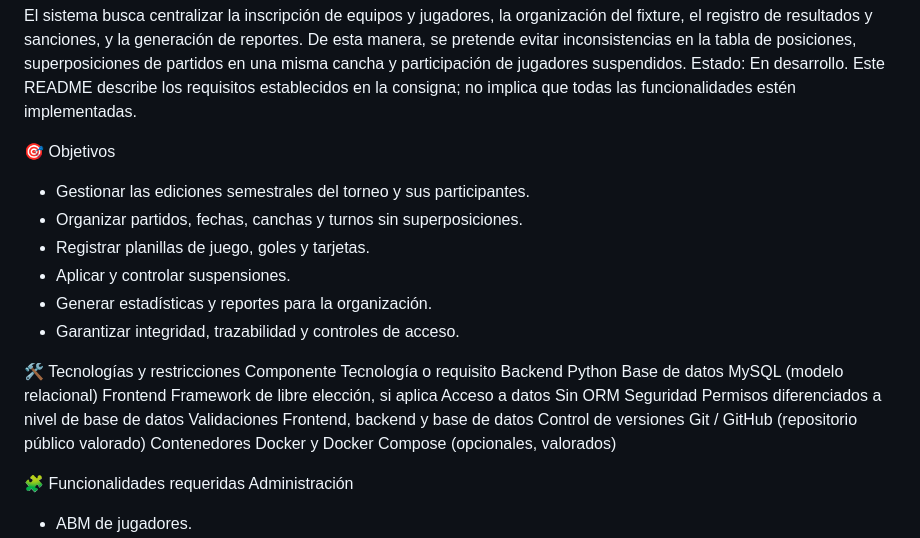
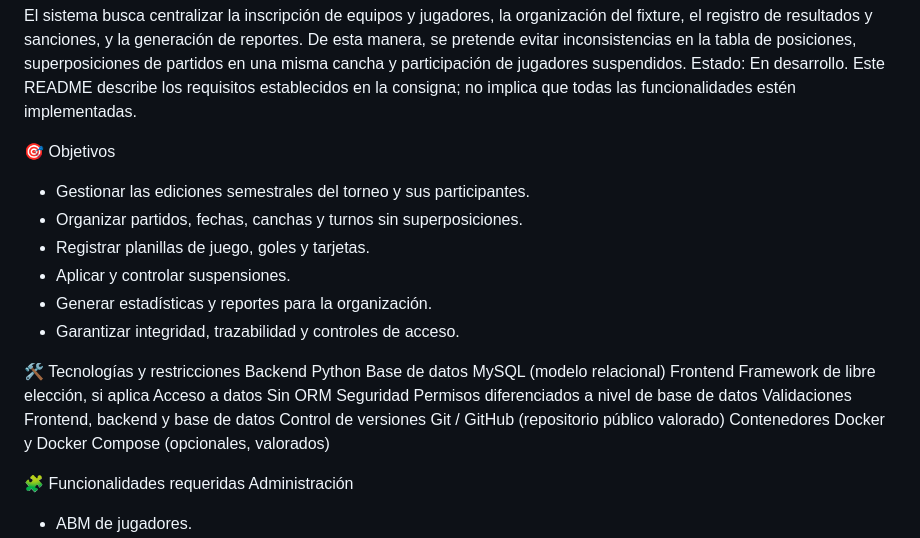
Before and after one commit to nahuelbenitezs/ProyectoBD, a Markdown page: README.md, the part around one of its changes. GitHub-like rendering.

Commit message:
Update README with project objectives and requirements

```diff
--- a/README.md
+++ b/README.md
@@ -8,6 +8,7 @@ Proyecto académico que consiste en diseñar e implementar un sistema de informa
 El sistema busca centralizar la inscripción de equipos y jugadores, la organización del fixture, el registro de resultados y sanciones, y la generación de reportes. De esta manera, se pretende evitar inconsistencias en la tabla de posiciones, superposiciones de partidos en una misma cancha y participación de jugadores suspendidos.
 Estado: En desarrollo. Este README describe los requisitos establecidos en la consigna; no implica que todas las funcionalidades estén implementadas.
 
+
 🎯 Objetivos
 - Gestionar las ediciones semestrales del torneo y sus participantes.
 - Organizar partidos, fechas, canchas y turnos sin superposiciones.
@@ -16,8 +17,8 @@ Estado: En desarrollo. Este README describe los requisitos establecidos en la co
 - Generar estadísticas y reportes para la organización.
 - Garantizar integridad, trazabilidad y controles de acceso.
 
+
 🛠️ Tecnologías y restricciones
-Componente	Tecnología o requisito
 Backend	Python
 Base de datos	MySQL (modelo relacional)
 Frontend	Framework de libre elección, si aplica
@@ -26,6 +27,7 @@ Seguridad	Permisos diferenciados a nivel de base de datos
 Validaciones	Frontend, backend y base de datos
 Control de versiones	Git / GitHub (repositorio público valorado)
 Contenedores	Docker y Docker Compose (opcionales, valorados)
+
 
 🧩 Funcionalidades requeridas
 Administración
```
Also changed, not shown: other parts of README.md (+8 -0 lines).
